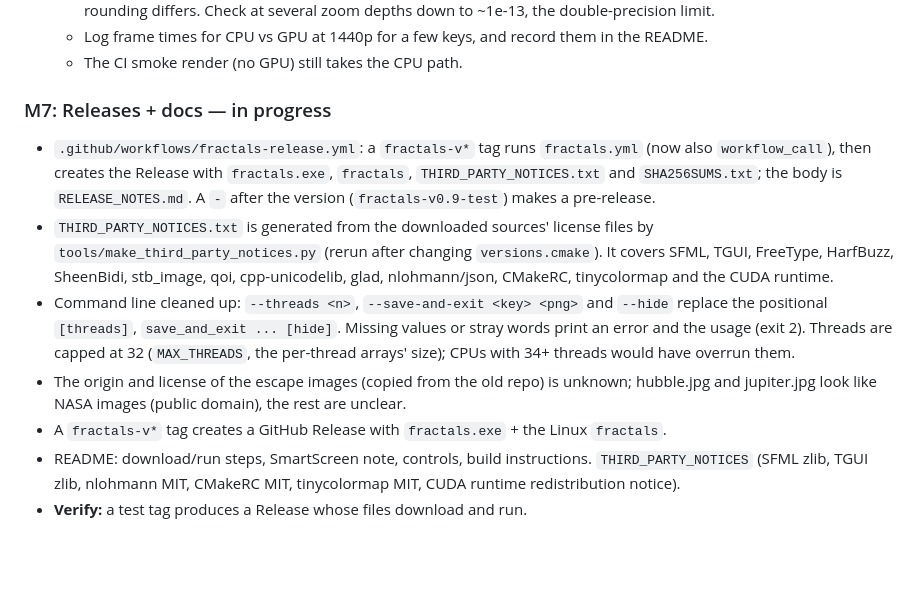
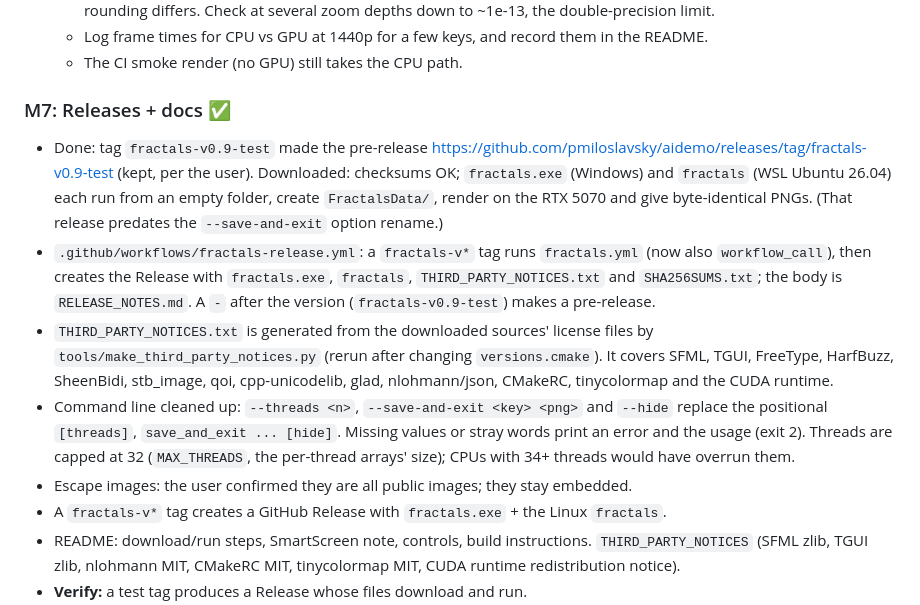
Before and after one commit to pmiloslavsky/aidemo, a Markdown page: fractals/GOALS.md, the part around the change. Rendered like a GitHub page; blank space fills up the shorter version.

```diff
--- a/fractals/GOALS.md
+++ b/fractals/GOALS.md
@@ -431,7 +431,12 @@ before moving on.
   - Log frame times for CPU vs GPU at 1440p for a few keys, and record them in the README.
   - The CI smoke render (no GPU) still takes the CPU path.
 
-### M7: Releases + docs — in progress
+### M7: Releases + docs ✅
+- Done: tag `fractals-v0.9-test` made the pre-release
+  https://github.com/pmiloslavsky/aidemo/releases/tag/fractals-v0.9-test (kept, per the user).
+  Downloaded: checksums OK; `fractals.exe` (Windows) and `fractals` (WSL Ubuntu 26.04) each
+  run from an empty folder, create `FractalsData/`, render on the RTX 5070 and give
+  byte-identical PNGs. (That release predates the `--save-and-exit` option rename.)
 - `.github/workflows/fractals-release.yml`: a `fractals-v*` tag runs `fractals.yml` (now
   also `workflow_call`), then creates the Release with `fractals.exe`, `fractals`,
   `THIRD_PARTY_NOTICES.txt` and `SHA256SUMS.txt`; the body is `RELEASE_NOTES.md`. A `-` after
@@ -444,8 +449,7 @@ before moving on.
   replace the positional `[threads]`, `save_and_exit ... [hide]`. Missing values or stray
   words print an error and the usage (exit 2). Threads are capped at 32 (`MAX_THREADS`, the
   per-thread arrays' size); CPUs with 34+ threads would have overrun them.
-- The origin and license of the escape images (copied from the old repo) is unknown;
-  hubble.jpg and jupiter.jpg look like NASA images (public domain), the rest are unclear.
+- Escape images: the user confirmed they are all public images; they stay embedded.
 - A `fractals-v*` tag creates a GitHub Release with `fractals.exe` + the Linux
   `fractals`.
 - README: download/run steps, SmartScreen note, controls, build instructions.
```
Also changed, not shown: fractals/README.md (+2 -1 lines).
